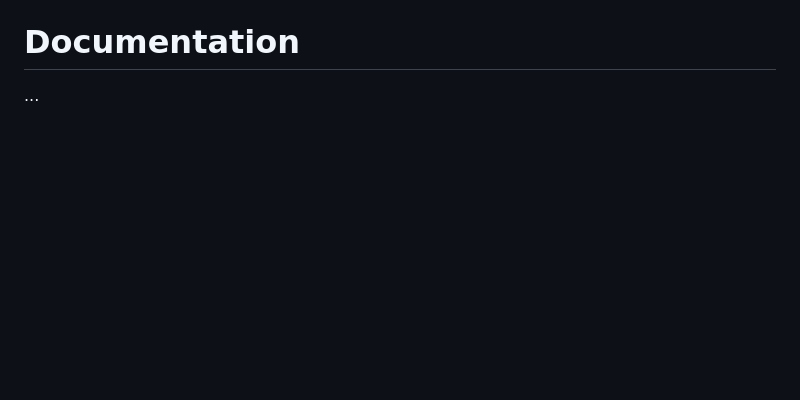
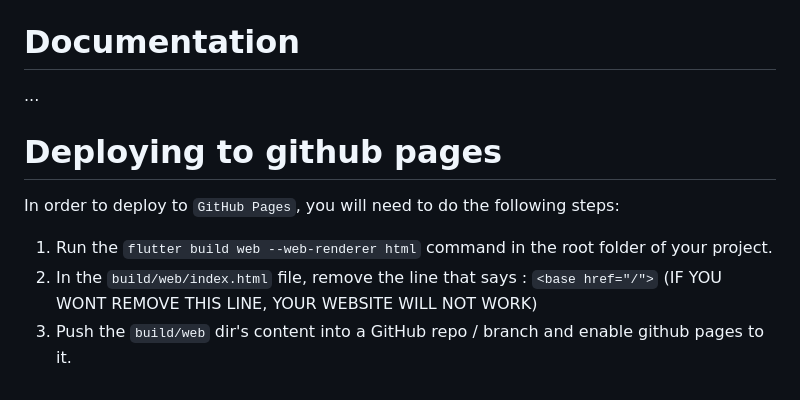
Before and after one commit to ionicbond-robotics/Scouting-Site-2024, a Markdown page: README.md, the part around the change. Drawn GitHub-style; blank space fills up the shorter version.

```diff
--- a/README.md
+++ b/README.md
@@ -109,3 +109,9 @@ Or if im looking for all the entries of team `9738` from game # `12` ill do `tea
 * this list can be extended through the `handleSearchQuery` function on the [`lib/services/scouting/helper_methods.dart`](https://github.com/DanPeled/Scouting-Tool/blob/master/lib/services/scouting/helper_methods.dart) file
 # Documentation
 ...
+
+# Deploying to github pages
+In order to deploy to `GitHub Pages`, you will need to do the following steps:
+1. Run the `flutter build web --web-renderer html` command in the root folder of your project.
+2. In the `build/web/index.html` file, remove the line that says : `<base href="/">` (IF YOU WONT REMOVE THIS LINE, YOUR WEBSITE WILL NOT WORK)
+3. Push the `build/web` dir's content into a GitHub repo / branch and enable github pages to it.
```
